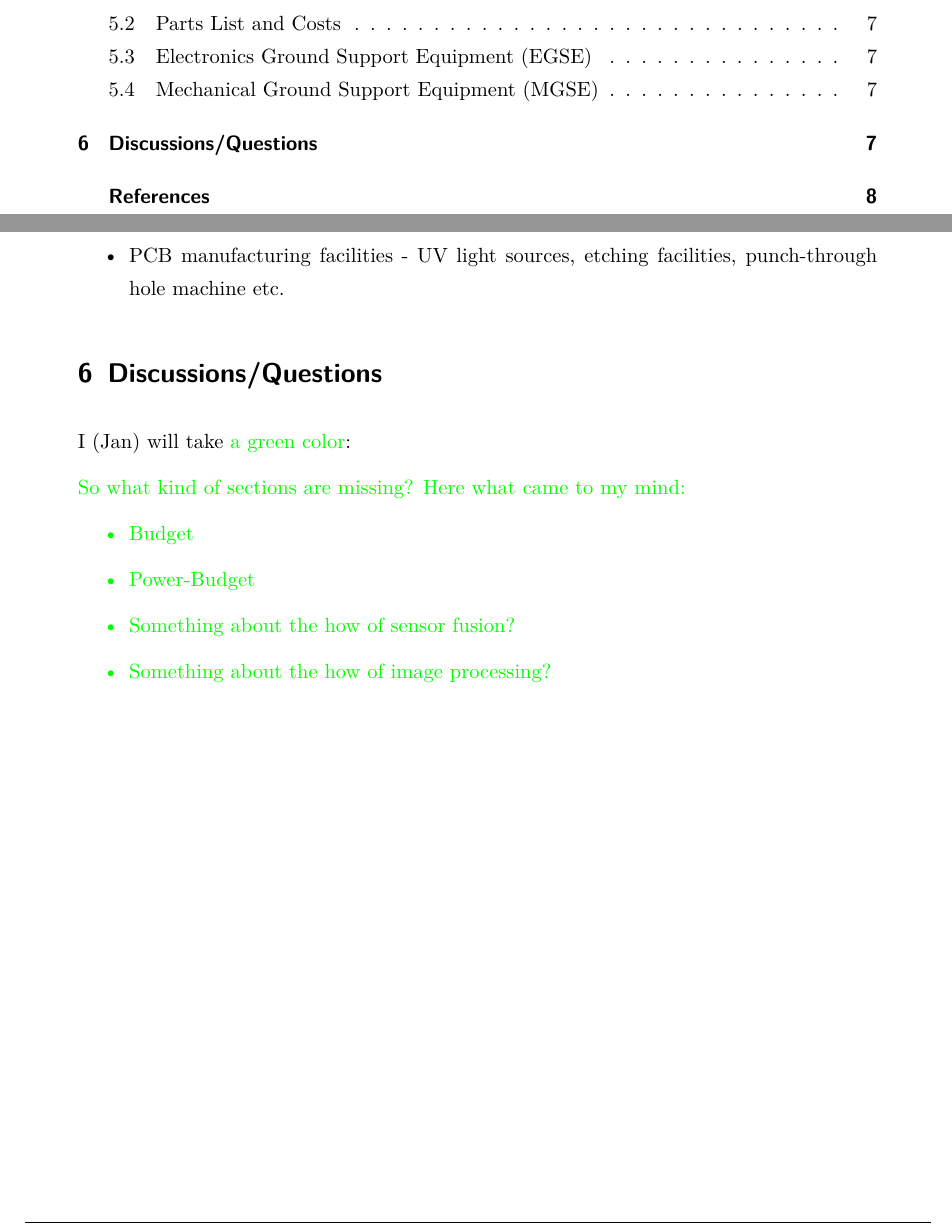
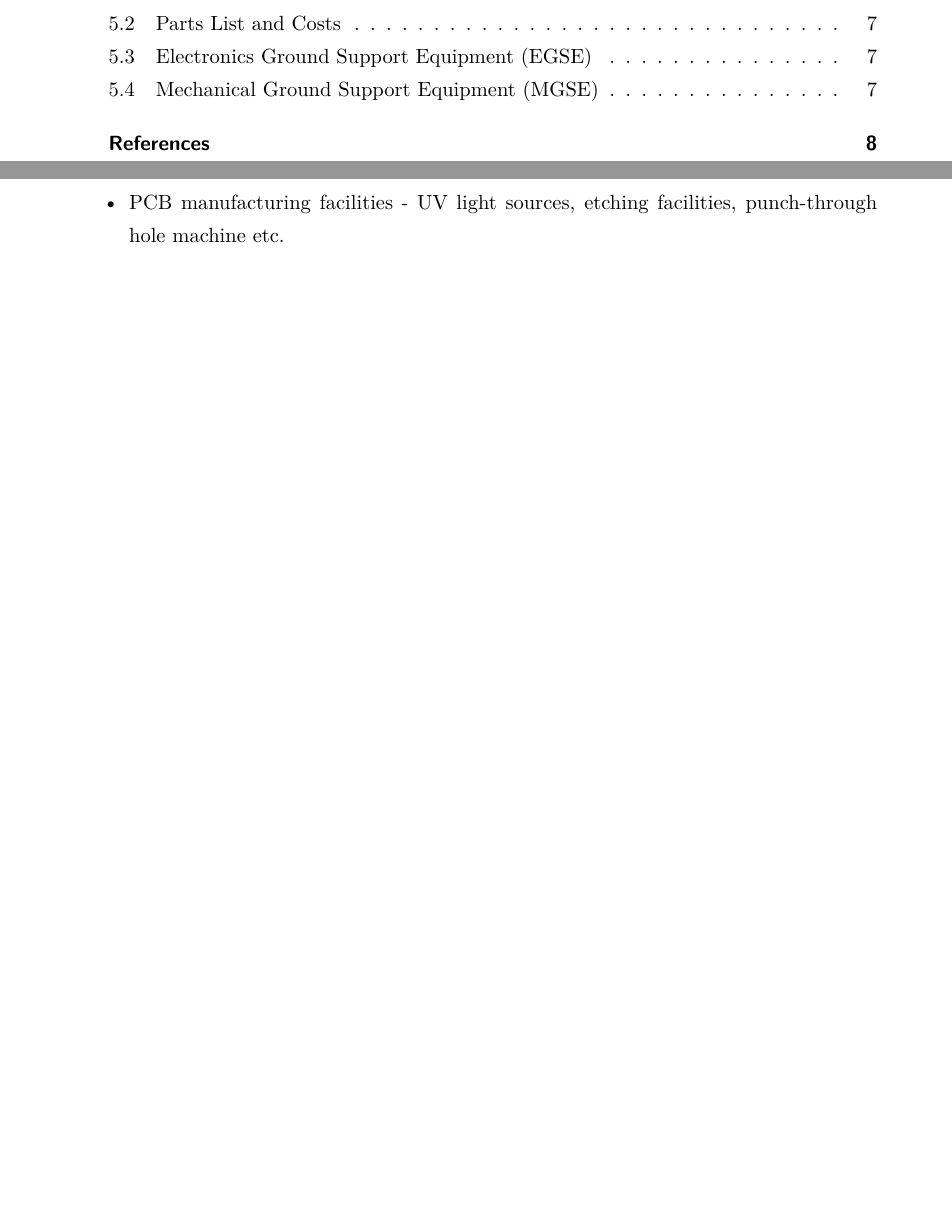
Before and after one commit to basti4pp/uni-space_payload_pdr, a LaTeX document (uni-space_payload_pdr.tex): two parts of pages 5 and 12 of 13, joined at a grey line, cut so that both start at the same text, the shorter picture padded with empty space. Compiled offline with pdfLaTeX.

Commit message:
removed the discussions section

```diff
--- a/uni-space_payload_pdr.tex
+++ b/uni-space_payload_pdr.tex
@@ -323,20 +323,6 @@ Task & Duration [days] & Dependence (finish-to-start) \\ \hline
 \end{itemize}
 
 
-\section{Discussions/Questions}
-
-I (Jan) will take {\color{green} a green color}:
-
-{\color{green} So what kind of sections are missing? Here what came to my mind:
-\begin{itemize}
- \item Budget
- \item Power-Budget
- \item Something about the how of sensor fusion?
- \item Something about the how of image processing?
-\end{itemize}
-}
-
-
 \newpage
 \printbibliography
 \markboth{Bibliography}{Bibliography}
```
